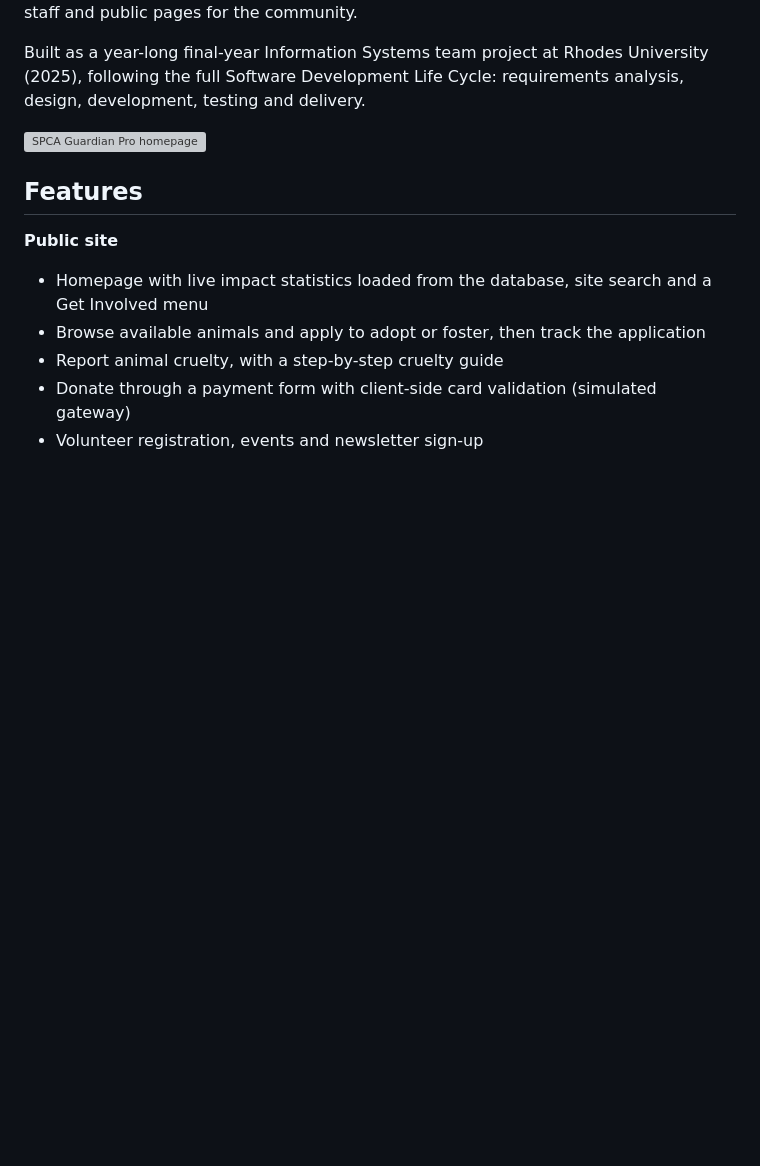
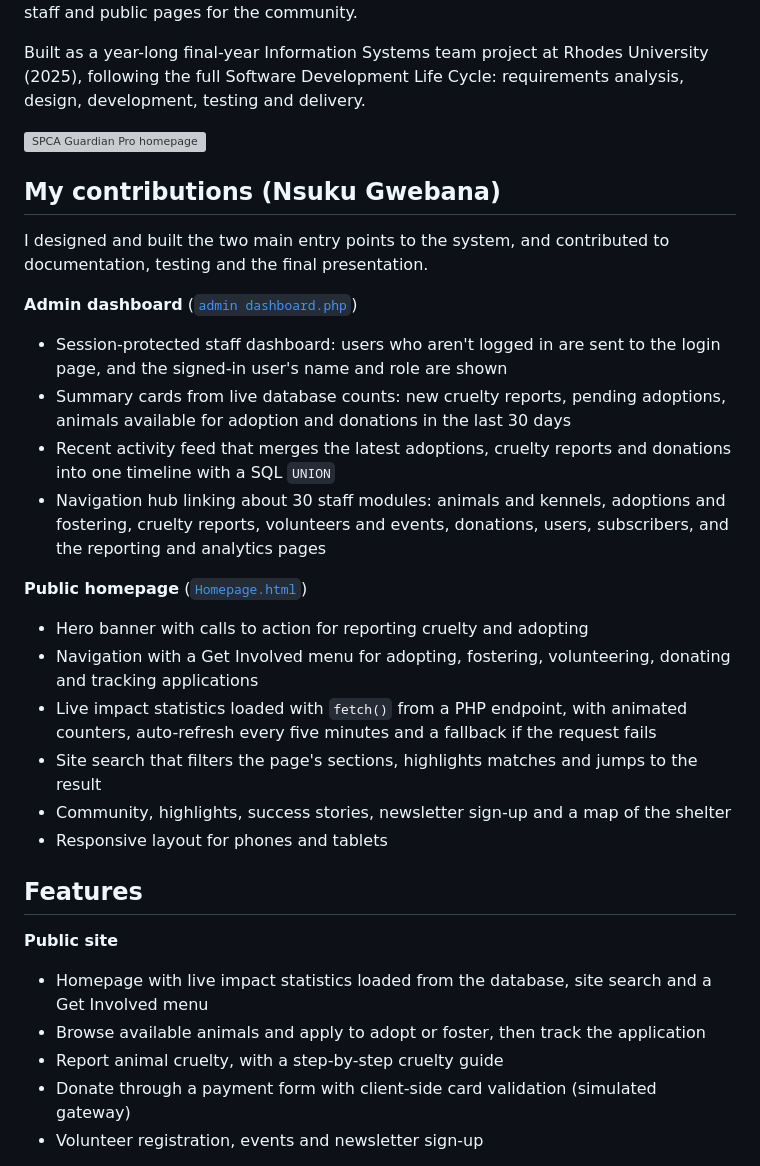
Before and after one commit to NsukuGwebana/spca-guardian-pro, a Markdown page: README.md, the part around the change. GitHub-like rendering; blank space fills up the shorter version; grey boxes are pictures that could not be loaded.

Commit message:
README: add My contributions section
Co-Authored-By: Claude Opus 5.5 <noreply@anthropic.com>
Claude-Session: https://claude.ai/code/session_012ZmwBGmBJcYuxFXPb6bU2i

```diff
--- a/README.md
+++ b/README.md
@@ -5,6 +5,24 @@ A web-based shelter management system for an SPCA animal welfare organisation. I
 Built as a year-long final-year Information Systems team project at Rhodes University (2025), following the full Software Development Life Cycle: requirements analysis, design, development, testing and delivery.
 
 ![SPCA Guardian Pro homepage](docs/screenshots/homepage.jpg)
+
+## My contributions (Nsuku Gwebana)
+
+I designed and built the two main entry points to the system, and contributed to documentation, testing and the final presentation.
+
+**Admin dashboard** ([`admin dashboard.php`](admin%20dashboard.php))
+- Session-protected staff dashboard: users who aren't logged in are sent to the login page, and the signed-in user's name and role are shown
+- Summary cards from live database counts: new cruelty reports, pending adoptions, animals available for adoption and donations in the last 30 days
+- Recent activity feed that merges the latest adoptions, cruelty reports and donations into one timeline with a SQL `UNION`
+- Navigation hub linking about 30 staff modules: animals and kennels, adoptions and fostering, cruelty reports, volunteers and events, donations, users, subscribers, and the reporting and analytics pages
+
+**Public homepage** ([`Homepage.html`](Homepage.html))
+- Hero banner with calls to action for reporting cruelty and adopting
+- Navigation with a Get Involved menu for adopting, fostering, volunteering, donating and tracking applications
+- Live impact statistics loaded with `fetch()` from a PHP endpoint, with animated counters, auto-refresh every five minutes and a fallback if the request fails
+- Site search that filters the page's sections, highlights matches and jumps to the result
+- Community, highlights, success stories, newsletter sign-up and a map of the shelter
+- Responsive layout for phones and tablets
 
 ## Features
 
```
